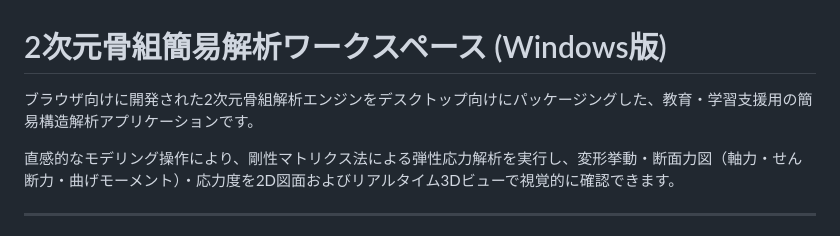
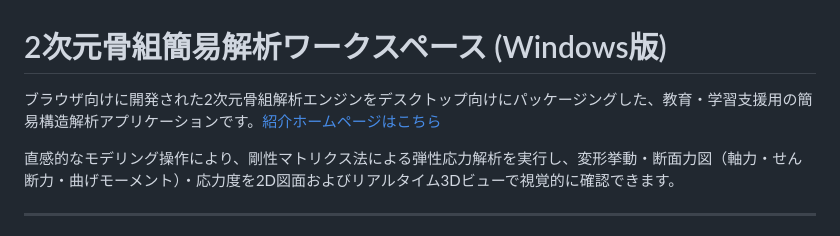
Before and after one commit to k-a-AML/frame-analysis-app, a Markdown page: README.md, the part around the change. Rendered like a GitHub page.

Commit message:
Update README to include introduction homepage link
Added a link to the introduction homepage for the application.

```diff
--- a/README.md
+++ b/README.md
@@ -1,6 +1,6 @@
 # 2次元骨組簡易解析ワークスペース (Windows版)
 
-ブラウザ向けに開発された2次元骨組解析エンジンをデスクトップ向けにパッケージングした、教育・学習支援用の簡易構造解析アプリケーションです。
+ブラウザ向けに開発された2次元骨組解析エンジンをデスクトップ向けにパッケージングした、教育・学習支援用の簡易構造解析アプリケーションです。[紹介ホームページはこちら](https://k-a-aml.github.io/frame-analysis-app/)
 
 直感的なモデリング操作により、剛性マトリクス法による弾性応力解析を実行し、変形挙動・断面力図（軸力・せん断力・曲げモーメント）・応力度を2D図面およびリアルタイム3Dビューで視覚的に確認できます。
 
```
